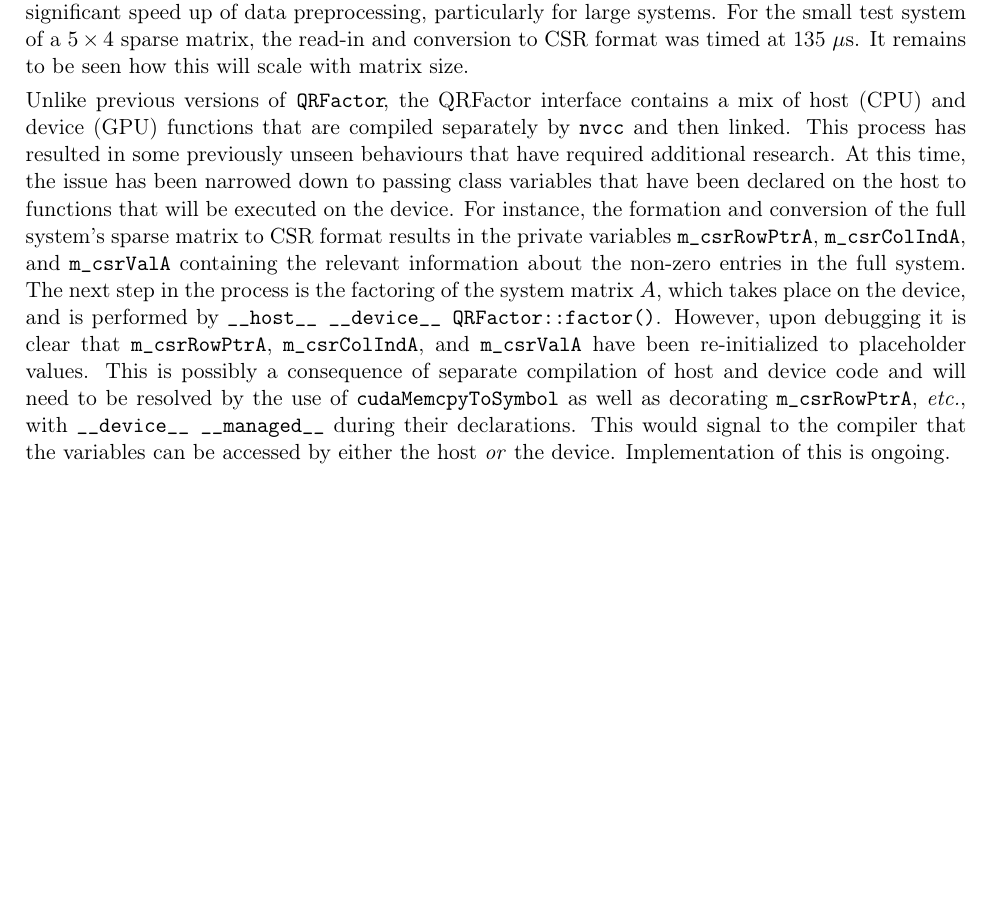
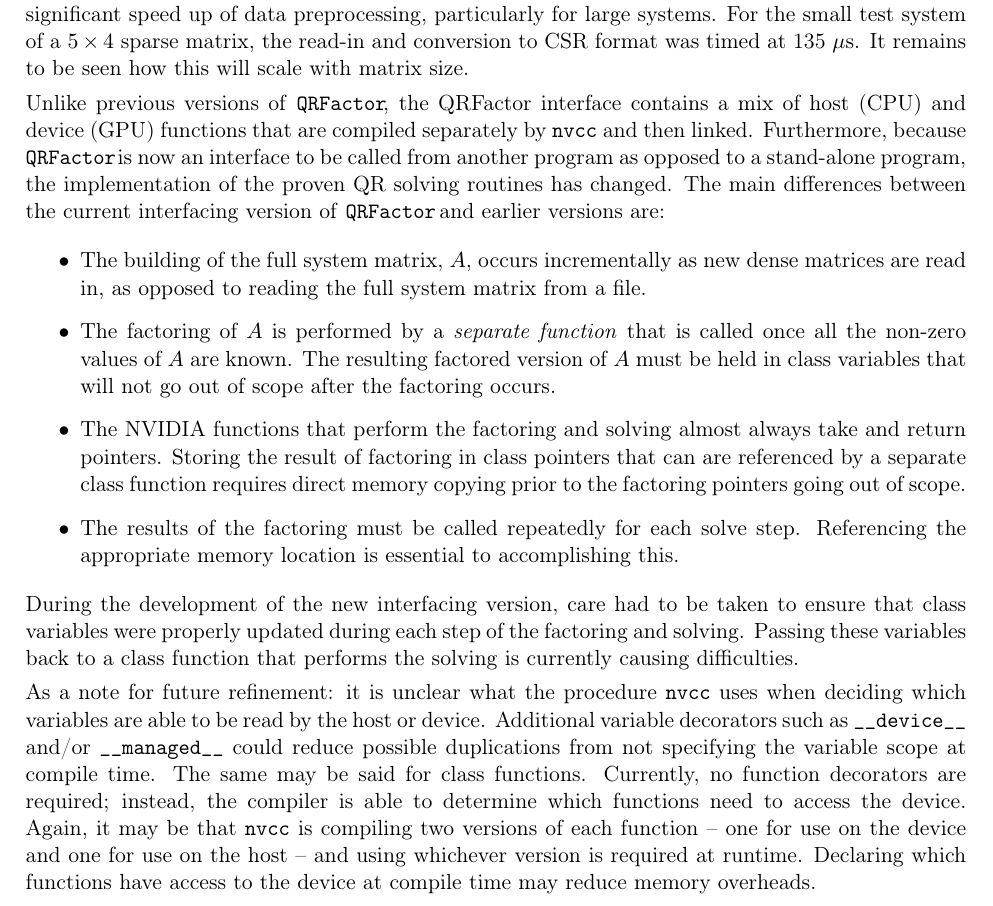
Before and after one commit to bradcownden/MHI, a LaTeX document (Reports/October2020_Summary.tex): part of the page, cut so that both start at the same text, the shorter picture padded with empty space. Compiled offline with pdfLaTeX.

Commit message:
October monthly summary

```diff
--- a/Reports/October2020_Summary.tex
+++ b/Reports/October2020_Summary.tex
@@ -39,11 +39,19 @@
     {\Large \bf Monthly Summary: October, 2020}
 \end{center}
 
-\bigskip
-
 Development of the GPU/PSCAD interface continued this month with the variables and methods of the QRFactor class continuing to be refined. In particular, the method of creating the full system sparse matrix was improved by removing the need for an intermediate dense matrix during its construction. Instead, the non-zero entries are stored in an Eigen-specific object called a triplet that can be set dynamically as each subsystem is read in. Once all (column-major ordered) subsystems have been read in, existing Eigen methods are called to allocate the minimum amount of memory required for the sparse matrix for the full system. Once the sparse matrix has been created, Eigen generates the pointers required for the Compressed Storage Row-major (CSR) description that is then passed to the GPU where factoring and solving takes place. Forgoing the expensive and time-consuming step of an intermediate, dense-matrix representation of the full system will result in a significant speed up of data preprocessing, particularly for large systems. For the small test system of a $5\times 4$ sparse matrix, the read-in and conversion to CSR format was timed at 135 $\mu$s. It remains to be seen how this will scale with matrix size.
 
-Unlike previous versions of \qrf\!, the QRFactor interface contains a mix of host (CPU) and device (GPU) functions that are compiled separately by \verb+nvcc+ and then linked. This process has resulted in some previously unseen behaviours that have required additional research. At this time, the issue has been narrowed down to passing class variables that have been declared on the host to functions that will be executed on the device. For instance, the formation and conversion of the full system's sparse matrix to CSR format results in the private variables \verb+m_csrRowPtrA+, \verb+m_csrColIndA+, and \verb+m_csrValA+ containing the relevant information about the non-zero entries in the full system. The next step in the process is the factoring of the system matrix $A$, which takes place on the device, and is performed by \verb+__host__ __device__ QRFactor::factor()+. However, upon debugging it is clear that \verb+m_csrRowPtrA+, \verb+m_csrColIndA+, and \verb+m_csrValA+ have been re-initialized to placeholder values. This is possibly a consequence of separate compilation of host and device code and will need to be resolved by the use of \verb+cudaMemcpyToSymbol+ as well as decorating \verb+m_csrRowPtrA+, {\it etc.}, with \verb+__device__ __managed__+ during their declarations. This would signal to the compiler that the variables can be accessed by either the host \emph{or} the device. Implementation of this is ongoing.
+Unlike previous versions of \qrf\!, the QRFactor interface contains a mix of host (CPU) and device (GPU) functions that are compiled separately by \verb+nvcc+ and then linked. Furthermore, because \qrf\! is now an interface to be called from another program as opposed to a stand-alone program, the implementation of the proven QR solving routines has changed. The main differences between the current interfacing version of \qrf\! and earlier versions are:
+\begin{itemize}
+    \item The building of the full system matrix, $A$, occurs incrementally as new dense matrices are read in, as opposed to reading the full system matrix from a file.
+    \item The factoring of $A$ is performed by a \emph{separate function} that is called once all the non-zero values of $A$ are known. The resulting factored version of $A$ must be held in class variables that will not go out of scope after the factoring occurs.
+    \item The NVIDIA functions that perform the factoring and solving almost always take and return pointers. Storing the result of factoring in class pointers that can are referenced by a separate class function requires direct memory copying prior to the factoring pointers going out of scope.
+    \item The results of the factoring must be called repeatedly for each solve step. Referencing the appropriate memory location is essential to accomplishing this.
+\end{itemize}
+
+During the development of the new interfacing version, care had to be taken to ensure that class variables were properly updated during each step of the factoring and solving. Passing these variables back to a class function that performs the solving is currently causing difficulties.
+
+As a note for future refinement: it is unclear what the procedure \verb+nvcc+ uses when deciding which variables are able to be read by the host or device. Additional variable decorators such as \verb+__device__+ and/or \verb+__managed__+ could reduce possible duplications from not specifying the variable scope at compile time. The same may be said for class functions. Currently, no function decorators are required; instead, the compiler is able to determine which functions need to access the device. Again, it may be that \verb+nvcc+ is compiling two versions of each function -- one for use on the device and one for use on the host -- and using whichever version is required at runtime. Declaring which functions have access to the device at compile time may reduce memory overheads.
 
 
 %%%%%%%%%%%%%%%%%%%%%%%%%%%%%%%%%%%%%%%%%%%%%%%%%%%%%%%%%%%%%%%%%%%%%%%%%%%%%%%
```
Also changed, not shown: Reports/October2020_Summary.pdf.
